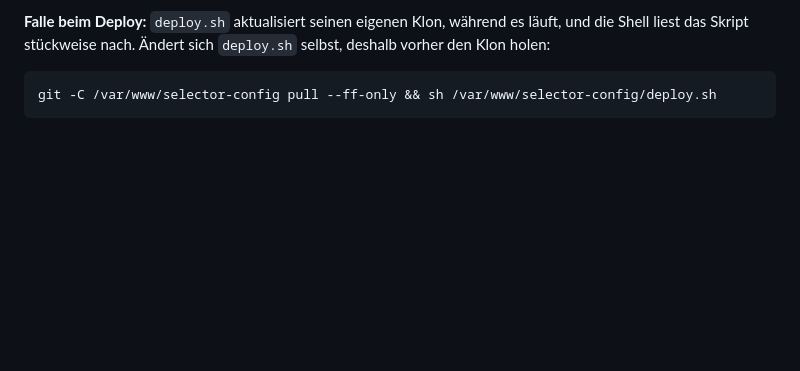
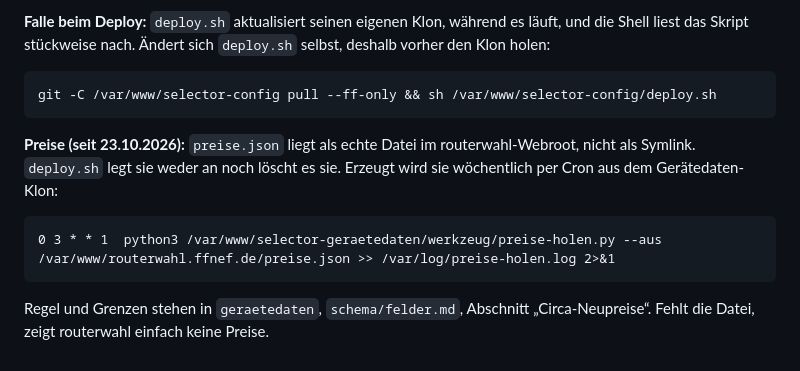
Before and after one commit to Neanderfunk/firmware-selector-config, a Markdown page: README.md, the part around the change. Rendered like a GitHub page; blank space fills up the shorter version.

Commit message:
README: preise.json im routerwahl-Webroot und Cron-Zeile
Co-Authored-By: Claude Opus 5.5 <noreply@anthropic.com>

```diff
--- a/README.md
+++ b/README.md
@@ -559,3 +559,12 @@ während es läuft, und die Shell liest das Skript stückweise nach. Ändert
 sich `deploy.sh` selbst, deshalb vorher den Klon holen:
 
     git -C /var/www/selector-config pull --ff-only && sh /var/www/selector-config/deploy.sh
+
+**Preise (seit 23.10.2026):** `preise.json` liegt als echte Datei im
+routerwahl-Webroot, nicht als Symlink. `deploy.sh` legt sie weder an noch
+löscht es sie. Erzeugt wird sie wöchentlich per Cron aus dem Gerätedaten-Klon:
+
+    0 3 * * 1  python3 /var/www/selector-geraetedaten/werkzeug/preise-holen.py --aus /var/www/routerwahl.ffnef.de/preise.json >> /var/log/preise-holen.log 2>&1
+
+Regel und Grenzen stehen in `geraetedaten`, `schema/felder.md`, Abschnitt
+„Circa-Neupreise“. Fehlt die Datei, zeigt routerwahl einfach keine Preise.
```
